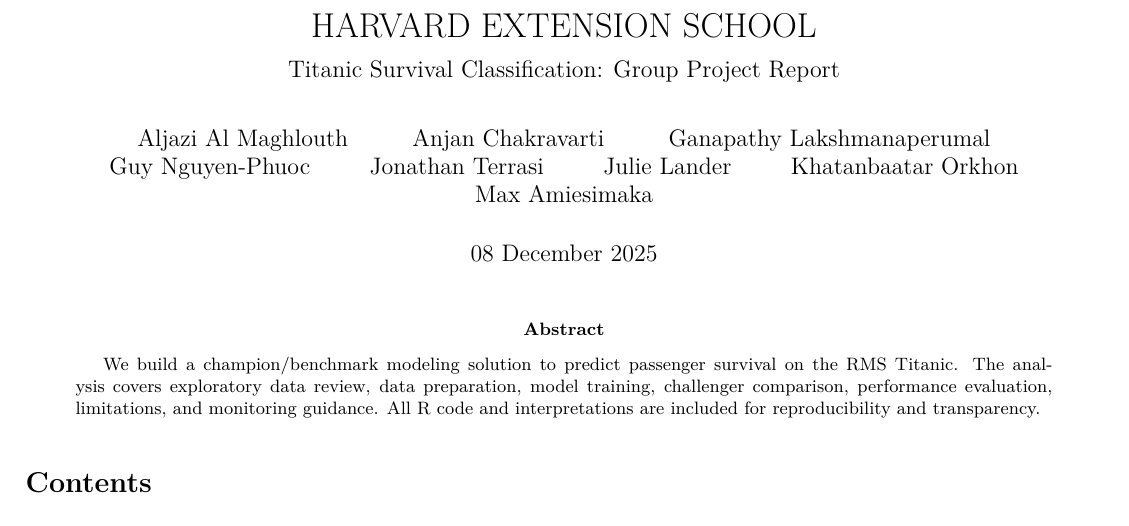
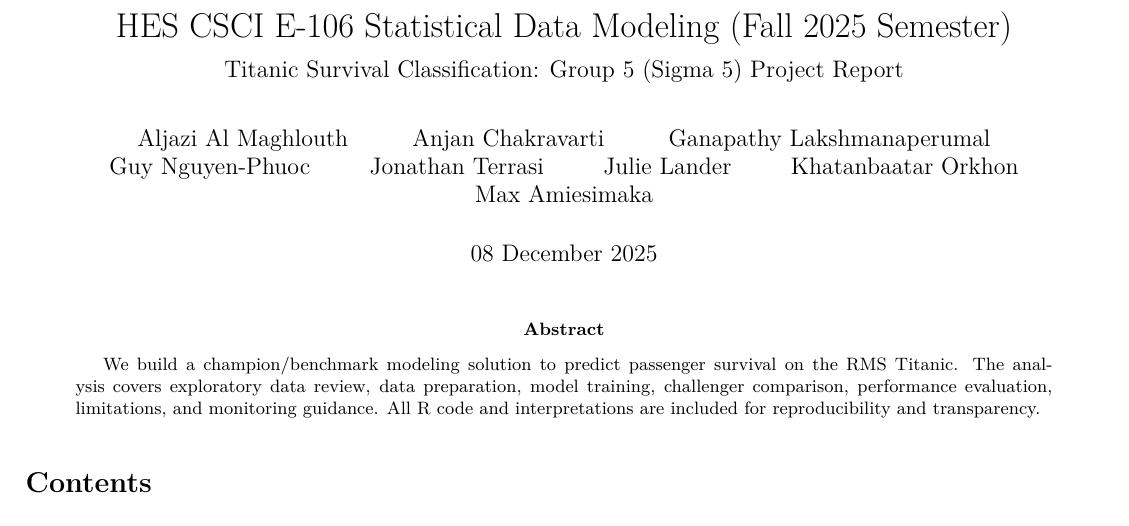
Before and after one commit to ganapathymca1/sigma5-csci-e106-final-project, an R Markdown document (final.Rmd): part of page 1 of 20, cut at the place of the change. The pictures show the output file final.pdf that the author committed with the source.

Commit message:
Updated the header

```diff
--- a/final.Rmd
+++ b/final.Rmd
@@ -1,6 +1,6 @@
 ---
-title: "HARVARD EXTENSION SCHOOL"
-subtitle: "Titanic Survival Classification: Group Project Report"
+title: "HES CSCI E-106 Statistical Data Modeling (Fall 2025 Semester)"
+subtitle: "Titanic Survival Classification: Group 5 (Sigma 5) Project Report"
 author:
 - Aljazi Al Maghlouth
 - Anjan Chakravarti
```
Also changed, not shown: final.pdf.
